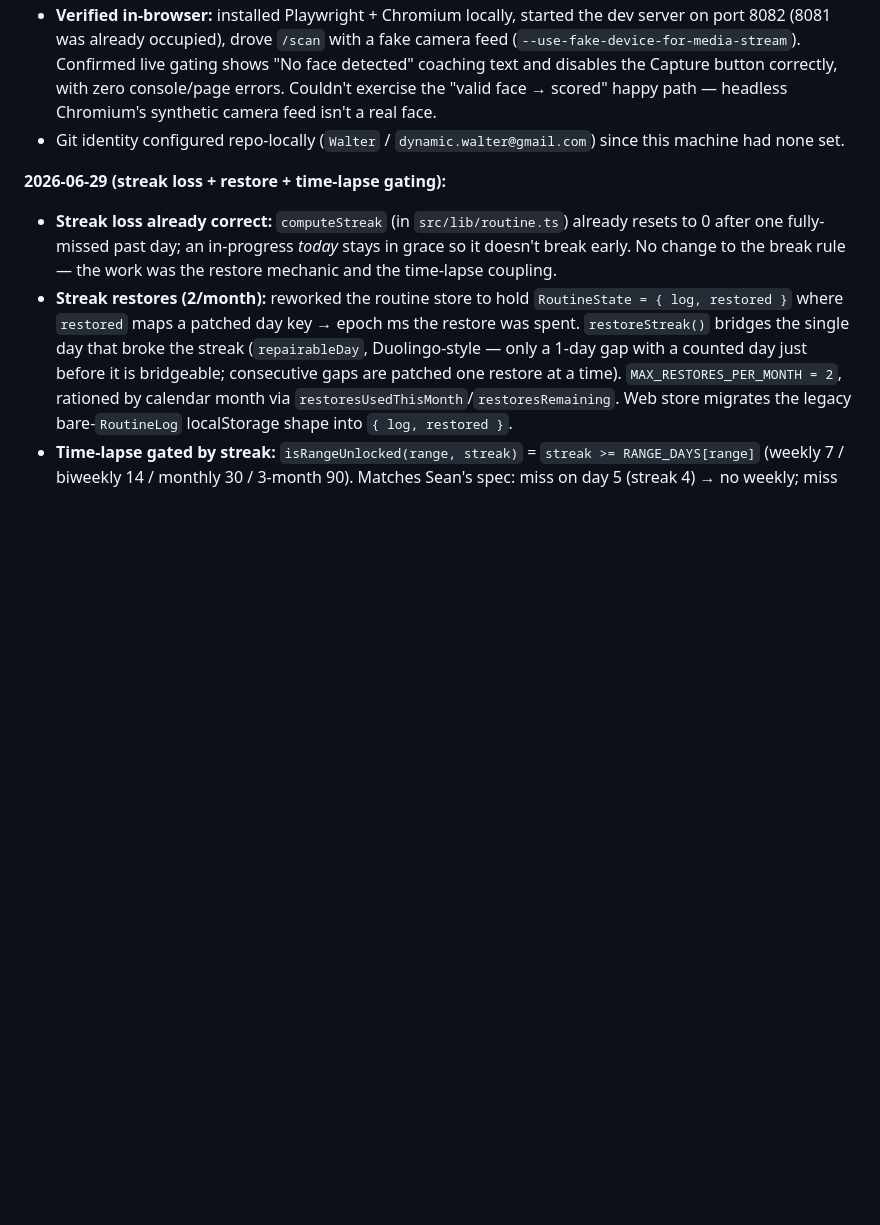
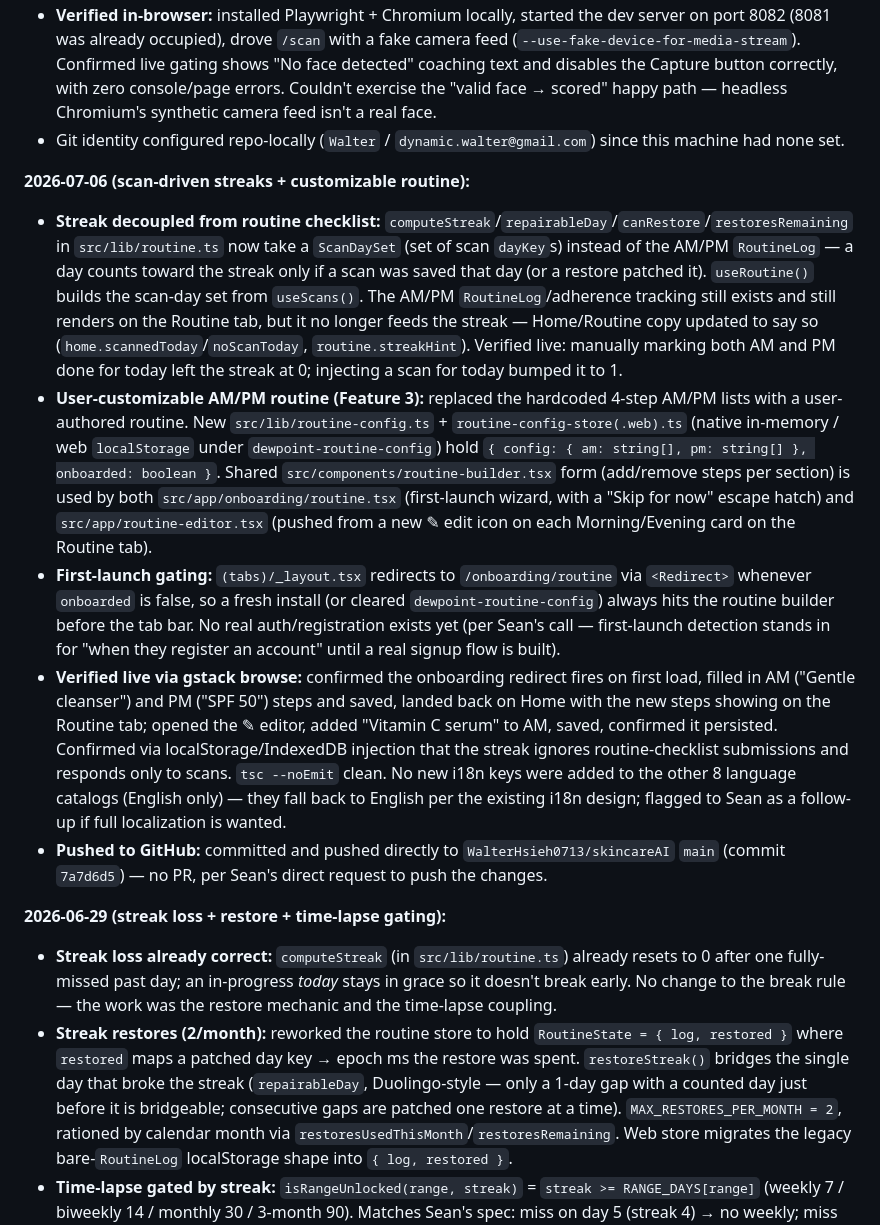
Before and after one commit to WalterHsieh0713/skincareAI, a Markdown page: dewpoint-progress-log.md, the part around the change. Rendered like a GitHub page; blank space fills up the shorter version.

Commit message:
Update progress log

```diff
--- a/dewpoint-progress-log.md
+++ b/dewpoint-progress-log.md
@@ -37,6 +37,13 @@ Running progress log for the Dewpoint skincare app.
 - **Verified in-browser:** installed Playwright + Chromium locally, started the dev server on port 8082 (8081 was already occupied), drove `/scan` with a fake camera feed (`--use-fake-device-for-media-stream`). Confirmed live gating shows "No face detected" coaching text and disables the Capture button correctly, with zero console/page errors. Couldn't exercise the "valid face → scored" happy path — headless Chromium's synthetic camera feed isn't a real face.
 - Git identity configured repo-locally (`Walter` / `dynamic.walter@gmail.com`) since this machine had none set.
 
+**2026-07-06 (scan-driven streaks + customizable routine):**
+- **Streak decoupled from routine checklist:** `computeStreak`/`repairableDay`/`canRestore`/`restoresRemaining` in `src/lib/routine.ts` now take a `ScanDaySet` (set of scan `dayKey`s) instead of the AM/PM `RoutineLog` — a day counts toward the streak only if a scan was saved that day (or a restore patched it). `useRoutine()` builds the scan-day set from `useScans()`. The AM/PM `RoutineLog`/adherence tracking still exists and still renders on the Routine tab, but it no longer feeds the streak — Home/Routine copy updated to say so (`home.scannedToday`/`noScanToday`, `routine.streakHint`). Verified live: manually marking both AM and PM done for today left the streak at 0; injecting a scan for today bumped it to 1.
+- **User-customizable AM/PM routine (Feature 3):** replaced the hardcoded 4-step AM/PM lists with a user-authored routine. New `src/lib/routine-config.ts` + `routine-config-store(.web).ts` (native in-memory / web `localStorage` under `dewpoint-routine-config`) hold `{ config: { am: string[], pm: string[] }, onboarded: boolean }`. Shared `src/components/routine-builder.tsx` form (add/remove steps per section) is used by both `src/app/onboarding/routine.tsx` (first-launch wizard, with a "Skip for now" escape hatch) and `src/app/routine-editor.tsx` (pushed from a new ✎ edit icon on each Morning/Evening card on the Routine tab).
+- **First-launch gating:** `(tabs)/_layout.tsx` redirects to `/onboarding/routine` via `<Redirect>` whenever `onboarded` is false, so a fresh install (or cleared `dewpoint-routine-config`) always hits the routine builder before the tab bar. No real auth/registration exists yet (per Sean's call — first-launch detection stands in for "when they register an account" until a real signup flow is built).
+- **Verified live via gstack browse:** confirmed the onboarding redirect fires on first load, filled in AM ("Gentle cleanser") and PM ("SPF 50") steps and saved, landed back on Home with the new steps showing on the Routine tab; opened the ✎ editor, added "Vitamin C serum" to AM, saved, confirmed it persisted. Confirmed via localStorage/IndexedDB injection that the streak ignores routine-checklist submissions and responds only to scans. `tsc --noEmit` clean. No new i18n keys were added to the other 8 language catalogs (English only) — they fall back to English per the existing i18n design; flagged to Sean as a follow-up if full localization is wanted.
+- **Pushed to GitHub:** committed and pushed directly to `WalterHsieh0713/skincareAI` `main` (commit `7a7d6d5`) — no PR, per Sean's direct request to push the changes.
+
 **2026-06-29 (streak loss + restore + time-lapse gating):**
 - **Streak loss already correct:** `computeStreak` (in `src/lib/routine.ts`) already resets to 0 after one fully-missed past day; an in-progress *today* stays in grace so it doesn't break early. No change to the break rule — the work was the restore mechanic and the time-lapse coupling.
 - **Streak restores (2/month):** reworked the routine store to hold `RoutineState = { log, restored }` where `restored` maps a patched day key → epoch ms the restore was spent. `restoreStreak()` bridges the single day that broke the streak (`repairableDay`, Duolingo-style — only a 1-day gap with a counted day just before it is bridgeable; consecutive gaps are patched one restore at a time). `MAX_RESTORES_PER_MONTH = 2`, rationed by calendar month via `restoresUsedThisMonth`/`restoresRemaining`. Web store migrates the legacy bare-`RoutineLog` localStorage shape into `{ log, restored }`.
```
